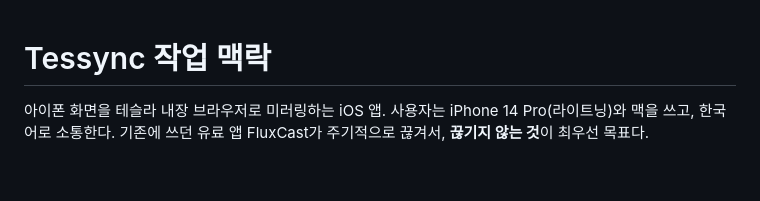
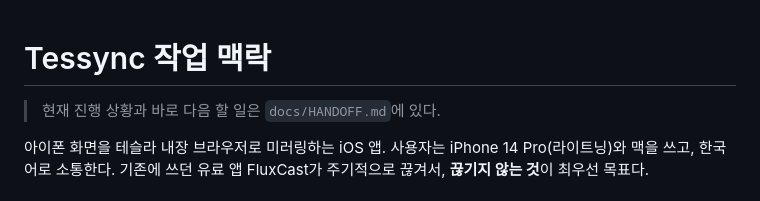
Before and after one commit to ysh038/Tessync, a Markdown page: CLAUDE.md, the part around the change. Rendered like a GitHub page; blank space fills up the shorter version.

Commit message:
Add handoff notes for continuing on another Mac
Co-Authored-By: Claude Opus 5.5 <noreply@anthropic.com>
Claude-Session: https://claude.ai/code/session_01TyJVUtTLLMMm2Kj1C5SV2Y

```diff
--- a/CLAUDE.md
+++ b/CLAUDE.md
@@ -1,4 +1,6 @@
 # Tessync 작업 맥락
+
+> 현재 진행 상황과 바로 다음 할 일은 `docs/HANDOFF.md`에 있다.
 
 아이폰 화면을 테슬라 내장 브라우저로 미러링하는 iOS 앱. 사용자는 iPhone 14 Pro(라이트닝)와 맥을 쓰고, 한국어로 소통한다. 기존에 쓰던 유료 앱 FluxCast가 주기적으로 끊겨서, **끊기지 않는 것**이 최우선 목표다.
 
```
Also changed, not shown: docs/HANDOFF.md (added, +34 -0 lines).
